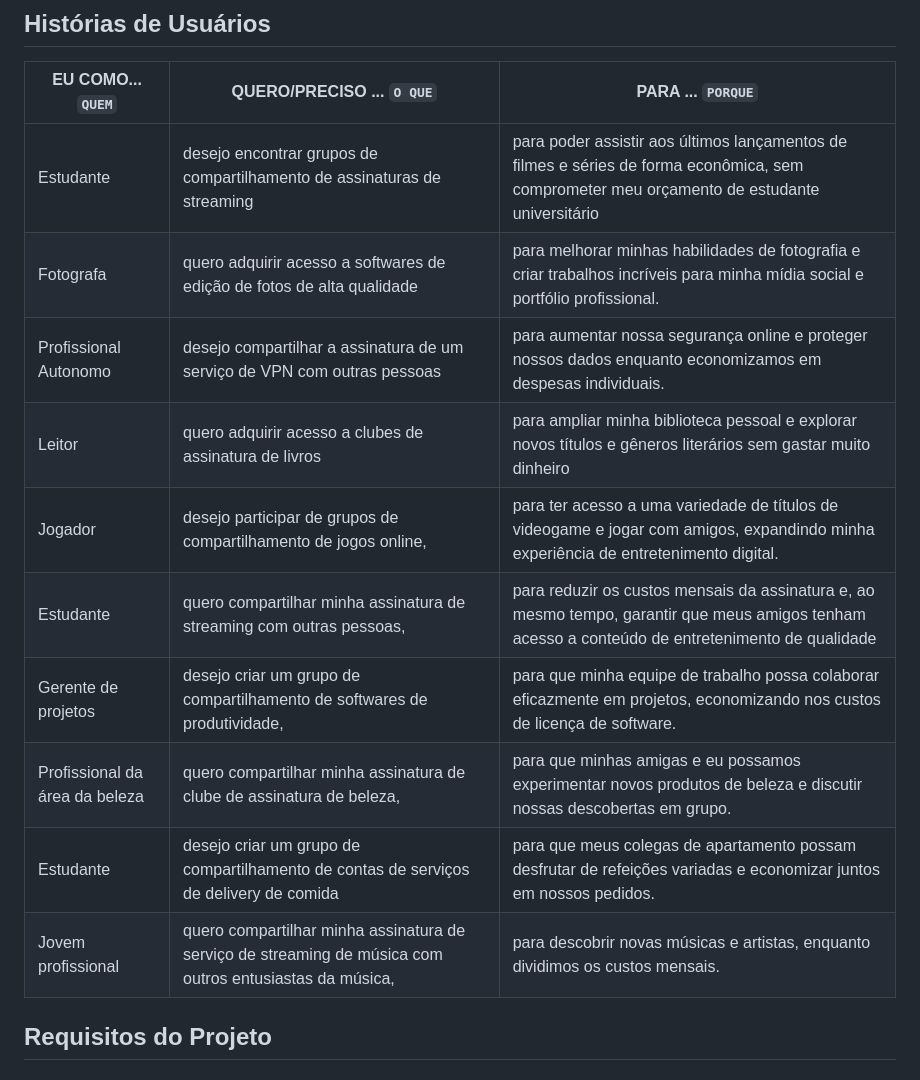
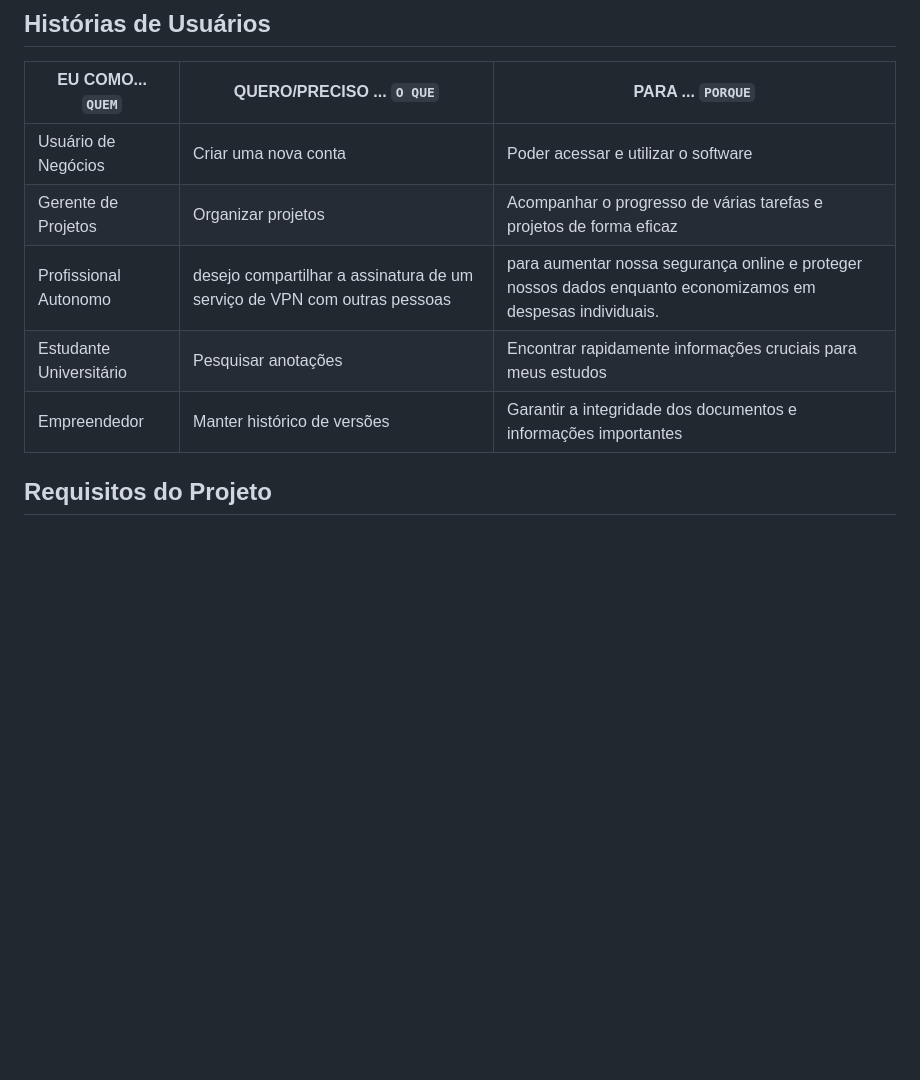
Before and after one commit to ICEI-PUC-Minas-PMV-ADS/pmv-ads-2023-2-e1-proj-web-t8-pmv-ads-2023-2-e1-4Notes, a Markdown page: documentos/02-Especificação do Projeto.md, the part around one of its changes. GitHub-like rendering; blank space fills up the shorter version.

```diff
--- a/documentos/02-Especificação do Projeto.md
+++ b/documentos/02-Especificação do Projeto.md
@@ -68,16 +46,11 @@ contas compartilhadas e gerenciar sua participação nos grupos.</td>
 ## Histórias de Usuários
 |EU COMO... `QUEM`   | QUERO/PRECISO ... `O QUE` |PARA ... `PORQUE`                 |
 |--------------------|---------------------------|----------------------------------|
-| Estudante          | desejo encontrar grupos de compartilhamento de assinaturas de streaming |para poder assistir aos últimos lançamentos de filmes e séries de forma econômica, sem comprometer meu orçamento de estudante universitário|
-| Fotografa                | quero adquirir acesso a softwares de edição de fotos de alta qualidade                       | para melhorar minhas habilidades de fotografia e criar trabalhos incríveis para minha mídia social e portfólio profissional.                              |
-| Profissional Autonomo                | desejo compartilhar a assinatura de um serviço de VPN com outras pessoas                  | para aumentar nossa segurança online e proteger nossos dados enquanto economizamos em despesas individuais.
-| Leitor                | quero adquirir acesso a clubes de assinatura de livros                     | para ampliar minha biblioteca pessoal e explorar novos títulos e gêneros literários sem gastar muito dinheiro                              |
-| Jogador                | desejo participar de grupos de compartilhamento de jogos online,                       | para ter acesso a uma variedade de títulos de videogame e jogar com amigos, expandindo minha experiência de entretenimento digital.                              |
-| Estudante                | quero compartilhar minha assinatura de streaming com outras pessoas,                       | para reduzir os custos mensais da assinatura e, ao mesmo tempo, garantir que meus amigos tenham acesso a conteúdo de entretenimento de qualidade                |
-| Gerente de projetos                | desejo criar um grupo de compartilhamento de softwares de produtividade,                       | para que minha equipe de trabalho possa colaborar eficazmente em projetos, economizando nos custos de licença de software.                     |
-| Profissional da área da beleza                | quero compartilhar minha assinatura de clube de assinatura de beleza,                       | para que minhas amigas e eu possamos experimentar novos produtos de beleza e discutir nossas descobertas em grupo. |
-| Estudante                |desejo criar um grupo de compartilhamento de contas de serviços de delivery de comida                     | para que meus colegas de apartamento possam desfrutar de refeições variadas e economizar juntos em nossos pedidos.                           |
-| Jovem profissional                |quero compartilhar minha assinatura de serviço de streaming de música com outros entusiastas da música,                   | para descobrir novas músicas e artistas, enquanto dividimos os custos mensais.                       |
+| Usuário de Negócios | Criar uma nova conta | Poder acessar e utilizar o software |
+| Gerente de Projetos | Organizar projetos | Acompanhar o progresso de várias tarefas e projetos de forma eficaz |
+| Profissional Autonomo | desejo compartilhar a assinatura de um serviço de VPN com outras pessoas | para aumentar nossa segurança online e proteger nossos dados enquanto economizamos em despesas individuais.
+| Estudante Universitário | Pesquisar anotações | Encontrar rapidamente informações cruciais para meus estudos |
+| Empreendedor | Manter histórico de versões | Garantir a integridade dos documentos e informações importantes |
 
 ## Requisitos do Projeto
 
```
Also changed, not shown: other parts of documentos/02-Especificação do Projeto.md (+28 -56 lines).
